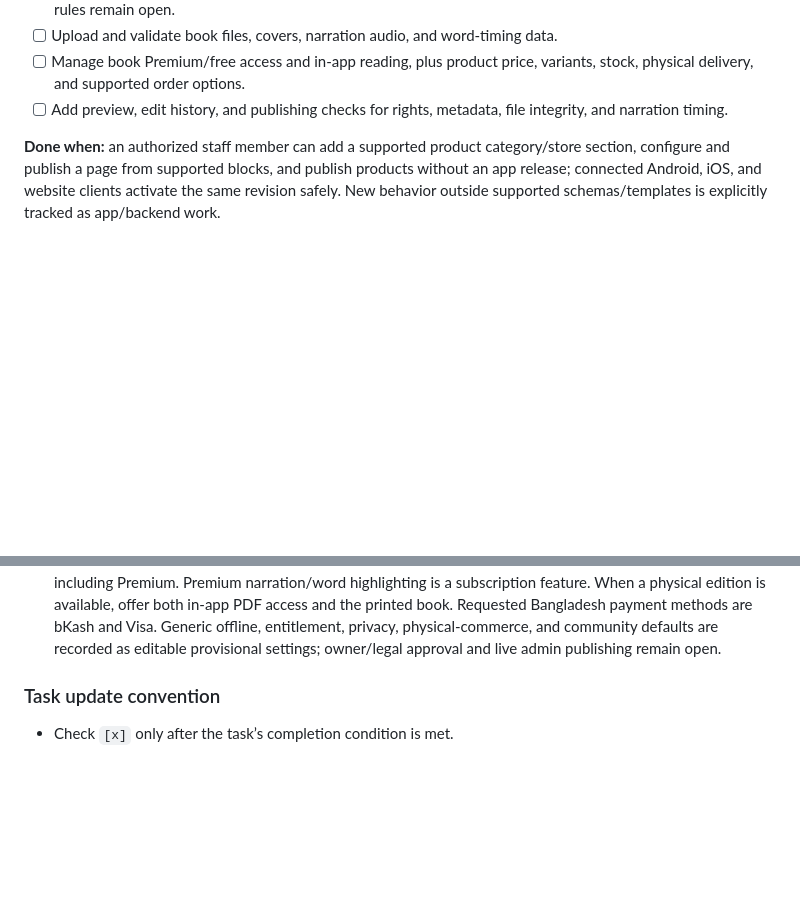
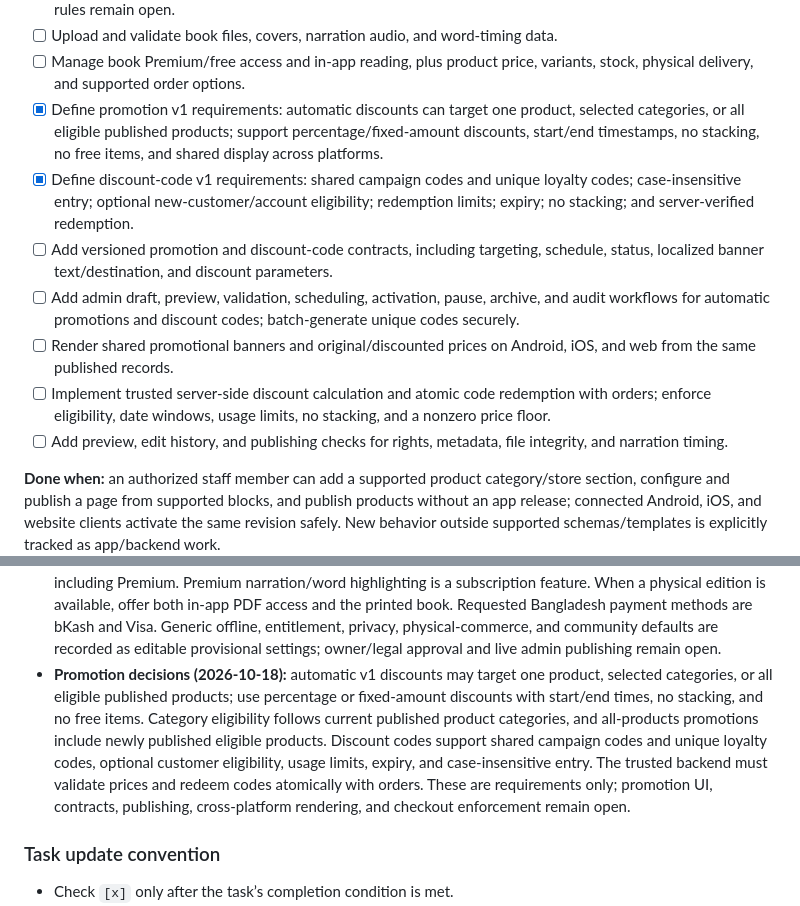
Before and after one commit to ismail-ru-cse-39/LittlePages_Android, a Markdown page: TASKS.md, 2 parts joined by grey strips. GitHub-like rendering; blank space fills up the shorter version.

Commit message:
Track v1 promotions and discount code requirements Document targeting, scheduling, eligibility, redemption, and checkout rules, with implementation tasks left open.

```diff
--- a/TASKS.md
+++ b/TASKS.md
@@ -152,6 +152,12 @@ Resolve these decisions before connecting payments, publishing content, or colle
 - [x] Prototype management of localized English/Bangla product titles, descriptions, categories, and schema-defined product attributes; stable IDs are generated from names in this preview, while production ID/rename rules remain open.
 - [ ] Upload and validate book files, covers, narration audio, and word-timing data.
 - [ ] Manage book Premium/free access and in-app reading, plus product price, variants, stock, physical delivery, and supported order options.
+- [x] Define promotion v1 requirements: automatic discounts can target one product, selected categories, or all eligible published products; support percentage/fixed-amount discounts, start/end timestamps, no stacking, no free items, and shared display across platforms.
+- [x] Define discount-code v1 requirements: shared campaign codes and unique loyalty codes; case-insensitive entry; optional new-customer/account eligibility; redemption limits; expiry; no stacking; and server-verified redemption.
+- [ ] Add versioned promotion and discount-code contracts, including targeting, schedule, status, localized banner text/destination, and discount parameters.
+- [ ] Add admin draft, preview, validation, scheduling, activation, pause, archive, and audit workflows for automatic promotions and discount codes; batch-generate unique codes securely.
+- [ ] Render shared promotional banners and original/discounted prices on Android, iOS, and web from the same published records.
+- [ ] Implement trusted server-side discount calculation and atomic code redemption with orders; enforce eligibility, date windows, usage limits, no stacking, and a nonzero price floor.
 - [ ] Add preview, edit history, and publishing checks for rights, metadata, file integrity, and narration timing.
 
 **Done when:** an authorized staff member can add a supported product category/store section, configure and publish a page from supported blocks, and publish products without an app release; connected Android, iOS, and website clients activate the same revision safely. New behavior outside supported schemas/templates is explicitly tracked as app/backend work.
@@ -230,6 +236,7 @@ Keep this section current as work proceeds:
 - **Additional local work (2026-10-12):** extended English/Bangla coverage to Compose accessibility labels and remaining moderation/storage preview messages; added a visible proposed least-privilege role capability matrix to the local admin preview and security review; expanded browser-local catalogue editing with stable-ID storefront/category rename, ordering, reversible category archive/restore, and saved-draft restore history; added a local synthetic moderation queue and decision timeline. Added an Android Keystore AES-GCM private offline vault primitive and drafted English/Bangla store listing and customer-support materials. Marked Gradle environment selection complete; Firebase project registration and SDK wiring remain separate Phase 3 tasks. These are local preparations only: device TalkBack/font checks, verified offline grants/download integration, real staff authorization, Firebase integration/rules, and deployed monitoring remain open. Static JavaScript syntax and diff checks passed; no Gradle build or tests were run.
 - **Important limit:** local reading data uses a placeholder profile ID and has no cloud sync. Read-along speaks sample text using an installed English Android TTS voice; exact word timing depends on the engine and falls back to estimated highlighting. No licensed book text/audio/timing is connected. The sample catalogue remains the fallback until reviewed Firestore read rules and published records are available. Community images are not uploaded. Firebase Authentication client flows exist, but account QA, payment, real book content, offline content storage, and trusted backend services remain incomplete. Network status is monitored; Firestore reads use the repository fallback, while service-specific retries for other remote flows are not implemented.
 - **Decision log (2026-10-11):** English and Bangla are launch languages. PDFs are in-app only for every customer, including Premium. Premium narration/word highlighting is a subscription feature. When a physical edition is available, offer both in-app PDF access and the printed book. Requested Bangladesh payment methods are bKash and Visa. Generic offline, entitlement, privacy, physical-commerce, and community defaults are recorded as editable provisional settings; owner/legal approval and live admin publishing remain open.
+- **Promotion decisions (2026-10-18):** automatic v1 discounts may target one product, selected categories, or all eligible published products; use percentage or fixed-amount discounts with start/end times, no stacking, and no free items. Category eligibility follows current published product categories, and all-products promotions include newly published eligible products. Discount codes support shared campaign codes and unique loyalty codes, optional customer eligibility, usage limits, expiry, and case-insensitive entry. The trusted backend must validate prices and redeem codes atomically with orders. These are requirements only; promotion UI, contracts, publishing, cross-platform rendering, and checkout enforcement remain open.
 
 ### Task update convention
 
```
